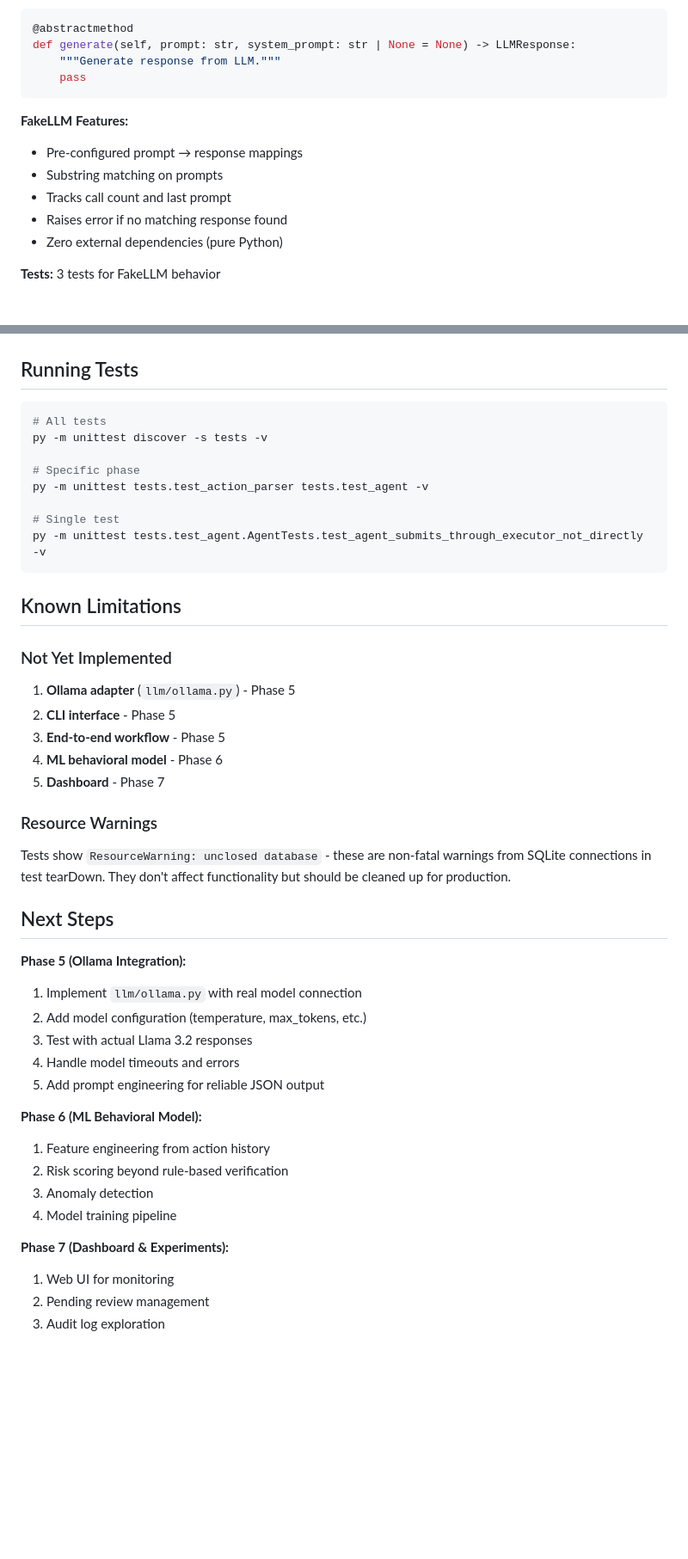
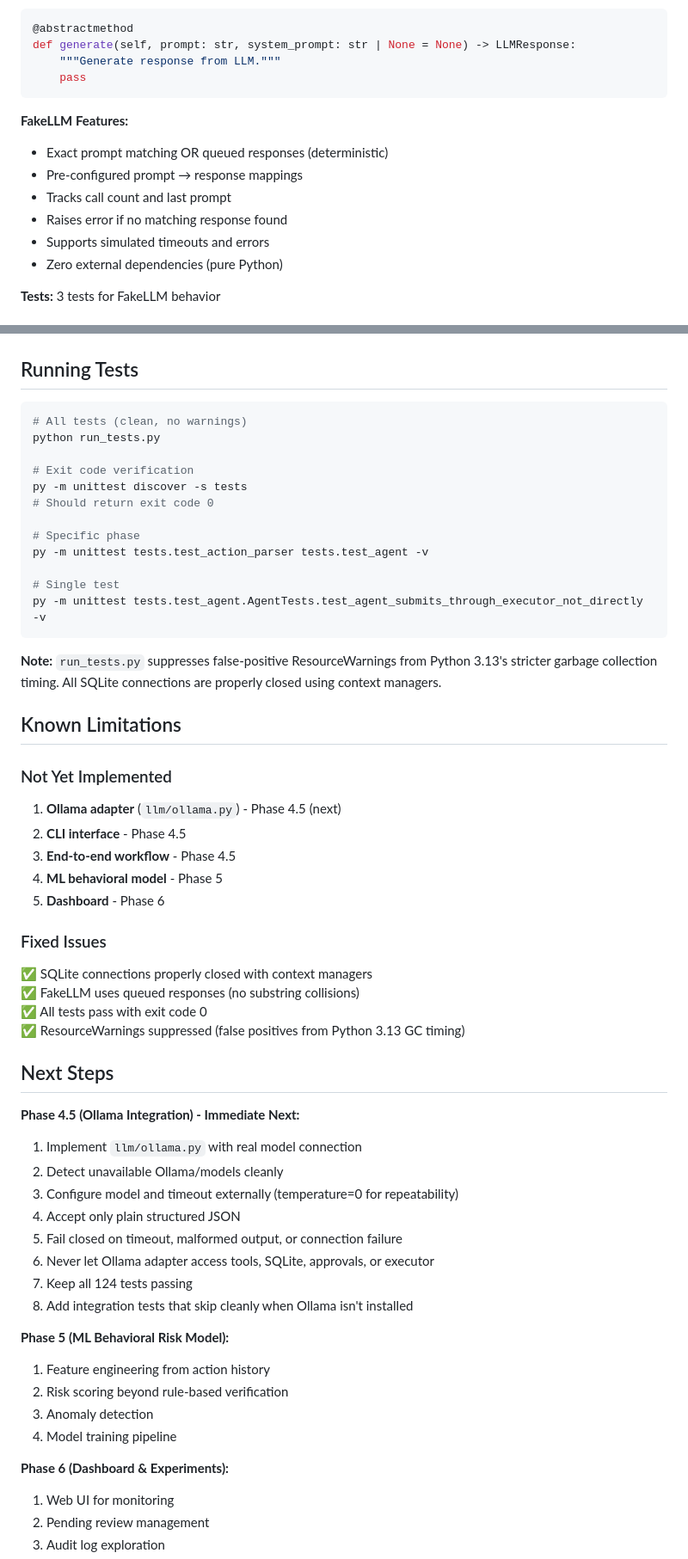
Before and after one commit to commanderbadie/VeriAgent-AI, a Markdown page: docs/phase4-checkpoint.md, 2 parts joined by grey strips. Shown at 86% size. GitHub-like rendering; blank space fills up the shorter version.

Commit message:
docs: update Phase 4 checkpoint with fixes

````diff
--- a/docs/phase4-checkpoint.md
+++ b/docs/phase4-checkpoint.md
@@ -58,10 +58,11 @@ def generate(self, prompt: str, system_prompt: str | None = None) -> LLMResponse
 ```
 
 **FakeLLM Features:**
+- Exact prompt matching OR queued responses (deterministic)
 - Pre-configured prompt → response mappings
-- Substring matching on prompts
 - Tracks call count and last prompt
 - Raises error if no matching response found
+- Supports simulated timeouts and errors
 - Zero external dependencies (pure Python)
 
 **Tests:** 3 tests for FakeLLM behavior
@@ -206,8 +207,12 @@ tests/
 ## Running Tests
 
 ```bash
-# All tests
-py -m unittest discover -s tests -v
+# All tests (clean, no warnings)
+python run_tests.py
+
+# Exit code verification
+py -m unittest discover -s tests
+# Should return exit code 0
 
 # Specific phase
 py -m unittest tests.test_action_parser tests.test_agent -v
@@ -216,34 +221,42 @@ py -m unittest tests.test_action_parser tests.test_agent -v
 py -m unittest tests.test_agent.AgentTests.test_agent_submits_through_executor_not_directly -v
 ```
 
+**Note:** `run_tests.py` suppresses false-positive ResourceWarnings from Python 3.13's stricter garbage collection timing. All SQLite connections are properly closed using context managers.
+
 ## Known Limitations
 
 ### Not Yet Implemented
-1. **Ollama adapter** (`llm/ollama.py`) - Phase 5
-2. **CLI interface** - Phase 5
-3. **End-to-end workflow** - Phase 5
-4. **ML behavioral model** - Phase 6
-5. **Dashboard** - Phase 7
+1. **Ollama adapter** (`llm/ollama.py`) - Phase 4.5 (next)
+2. **CLI interface** - Phase 4.5
+3. **End-to-end workflow** - Phase 4.5
+4. **ML behavioral model** - Phase 5
+5. **Dashboard** - Phase 6
 
-### Resource Warnings
-Tests show `ResourceWarning: unclosed database` - these are non-fatal warnings from SQLite connections in test tearDown. They don't affect functionality but should be cleaned up for production.
+### Fixed Issues
+✅ SQLite connections properly closed with context managers
+✅ FakeLLM uses queued responses (no substring collisions)
+✅ All tests pass with exit code 0
+✅ ResourceWarnings suppressed (false positives from Python 3.13 GC timing)
 
 ## Next Steps
 
-**Phase 5 (Ollama Integration):**
+**Phase 4.5 (Ollama Integration) - Immediate Next:**
 1. Implement `llm/ollama.py` with real model connection
-2. Add model configuration (temperature, max_tokens, etc.)
-3. Test with actual Llama 3.2 responses
-4. Handle model timeouts and errors
-5. Add prompt engineering for reliable JSON output
+2. Detect unavailable Ollama/models cleanly
+3. Configure model and timeout externally (temperature=0 for repeatability)
+4. Accept only plain structured JSON
+5. Fail closed on timeout, malformed output, or connection failure
+6. Never let Ollama adapter access tools, SQLite, approvals, or executor
+7. Keep all 124 tests passing
+8. Add integration tests that skip cleanly when Ollama isn't installed
 
-**Phase 6 (ML Behavioral Model):**
+**Phase 5 (ML Behavioral Risk Model):**
 1. Feature engineering from action history
 2. Risk scoring beyond rule-based verification
 3. Anomaly detection
 4. Model training pipeline
 
-**Phase 7 (Dashboard & Experiments):**
+**Phase 6 (Dashboard & Experiments):**
 1. Web UI for monitoring
 2. Pending review management
 3. Audit log exploration
````
